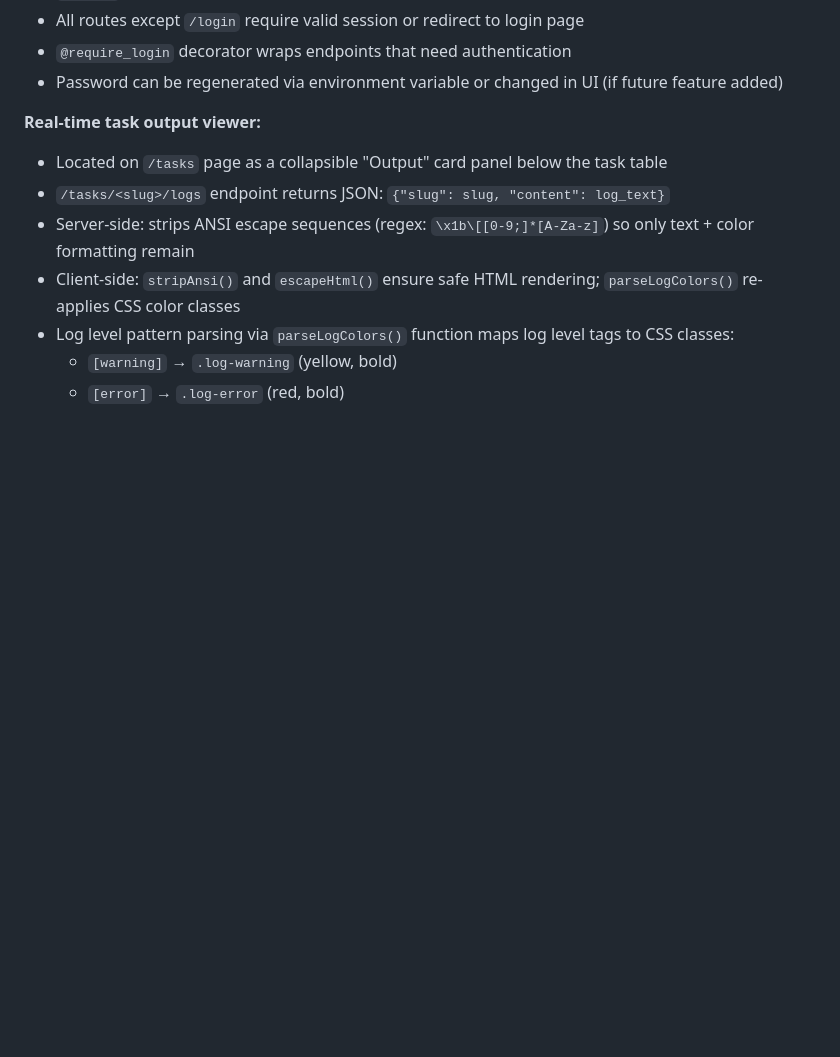
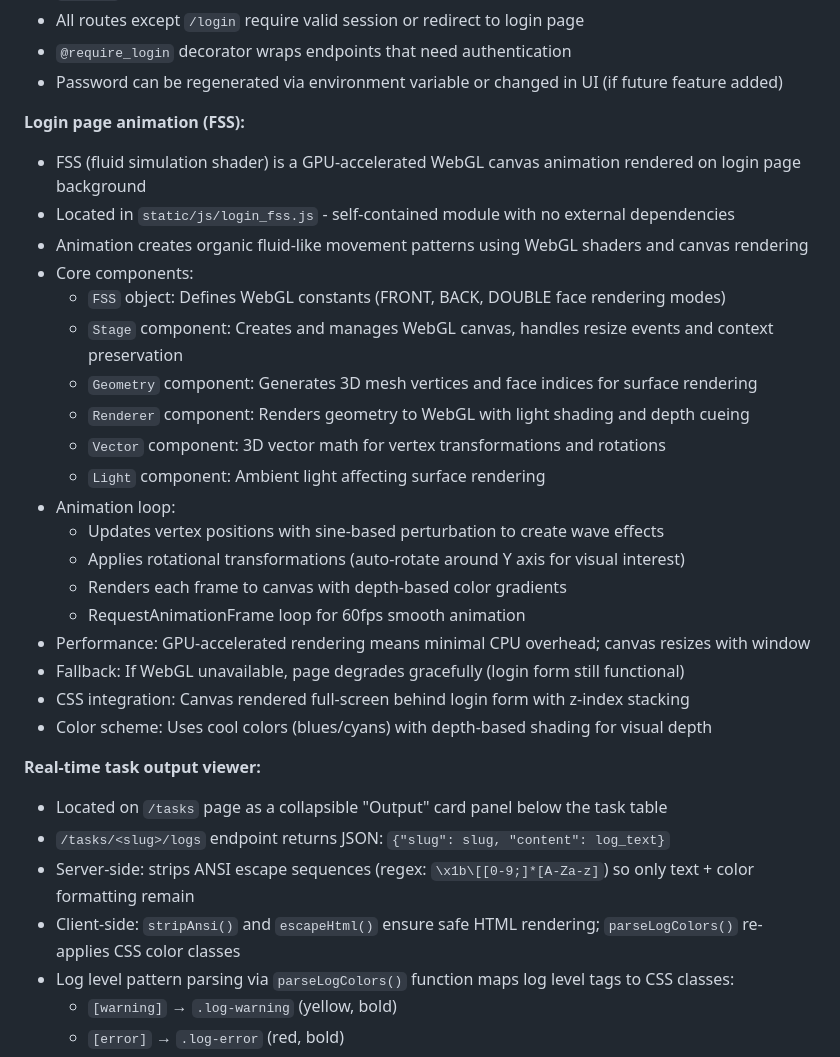
Before and after one commit to ObviousViking/Artillery, a Markdown page: .github/copilot-instructions.md, the part around the change. Drawn GitHub-style; blank space fills up the shorter version.

Commit message:
docs: document login animation and auth

```diff
--- a/.github/copilot-instructions.md
+++ b/.github/copilot-instructions.md
@@ -110,6 +110,27 @@ Artillery is a Flask-based UI for managing `gallery-dl` downloads with schedulin
 - All routes except `/login` require valid session or redirect to login page
 - `@require_login` decorator wraps endpoints that need authentication
 - Password can be regenerated via environment variable or changed in UI (if future feature added)
+
+**Login page animation (FSS):**
+- FSS (fluid simulation shader) is a GPU-accelerated WebGL canvas animation rendered on login page background
+- Located in `static/js/login_fss.js` - self-contained module with no external dependencies
+- Animation creates organic fluid-like movement patterns using WebGL shaders and canvas rendering
+- Core components:
+  - `FSS` object: Defines WebGL constants (FRONT, BACK, DOUBLE face rendering modes)
+  - `Stage` component: Creates and manages WebGL canvas, handles resize events and context preservation
+  - `Geometry` component: Generates 3D mesh vertices and face indices for surface rendering
+  - `Renderer` component: Renders geometry to WebGL with light shading and depth cueing
+  - `Vector` component: 3D vector math for vertex transformations and rotations
+  - `Light` component: Ambient light affecting surface rendering
+- Animation loop:
+  - Updates vertex positions with sine-based perturbation to create wave effects
+  - Applies rotational transformations (auto-rotate around Y axis for visual interest)
+  - Renders each frame to canvas with depth-based color gradients
+  - RequestAnimationFrame loop for 60fps smooth animation
+- Performance: GPU-accelerated rendering means minimal CPU overhead; canvas resizes with window
+- Fallback: If WebGL unavailable, page degrades gracefully (login form still functional)
+- CSS integration: Canvas rendered full-screen behind login form with z-index stacking
+- Color scheme: Uses cool colors (blues/cyans) with depth-based shading for visual depth
 
 **Real-time task output viewer:**
 - Located on `/tasks` page as a collapsible "Output" card panel below the task table
```
